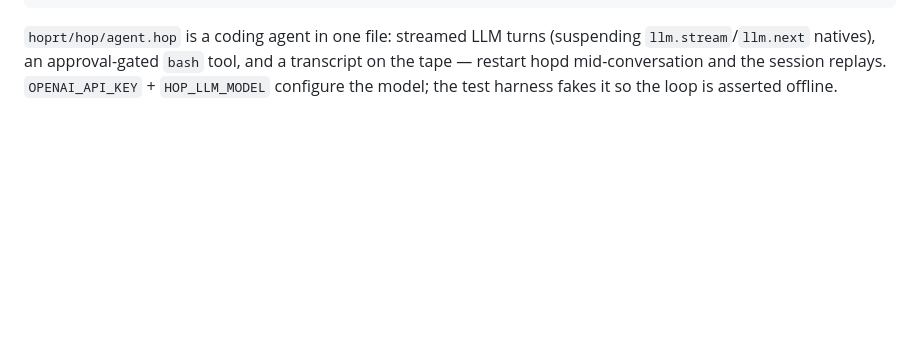
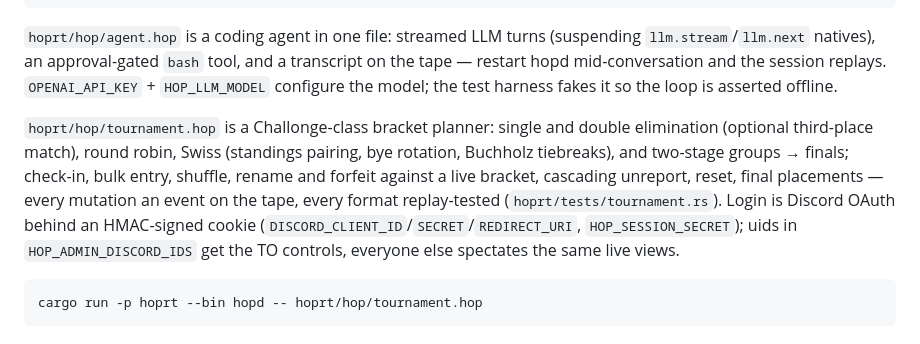
Before and after one commit to tommy-mor/durable, a Markdown page: durable/README.md, the part around the change. GitHub-like rendering; blank space fills up the shorter version.

````diff
--- a/durable/README.md
+++ b/durable/README.md
@@ -253,3 +253,18 @@ cargo run -p hoprt --bin hopd -- hoprt/hop/todo.hop
 tool, and a transcript on the tape — restart hopd mid-conversation and
 the session replays. `OPENAI_API_KEY` + `HOP_LLM_MODEL` configure the
 model; the test harness fakes it so the loop is asserted offline.
+
+`hoprt/hop/tournament.hop` is a Challonge-class bracket planner: single
+and double elimination (optional third-place match), round robin, Swiss
+(standings pairing, bye rotation, Buchholz tiebreaks), and two-stage
+groups → finals; check-in, bulk entry, shuffle, rename and forfeit
+against a live bracket, cascading unreport, reset, final placements —
+every mutation an event on the tape, every format replay-tested
+(`hoprt/tests/tournament.rs`). Login is Discord OAuth behind an
+HMAC-signed cookie (`DISCORD_CLIENT_ID`/`SECRET`/`REDIRECT_URI`,
+`HOP_SESSION_SECRET`); uids in `HOP_ADMIN_DISCORD_IDS` get the TO
+controls, everyone else spectates the same live views.
+
+```bash
+cargo run -p hoprt --bin hopd -- hoprt/hop/tournament.hop
+```
````
Also changed, not shown: durable/docs/hop-ir.md (+5 -2 lines), durable/docs/hop-semantics.md (+13 -2 lines).
